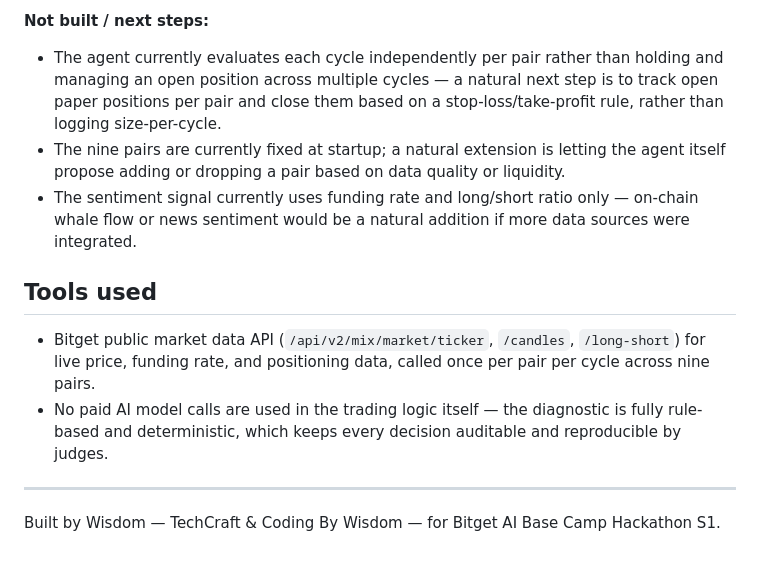
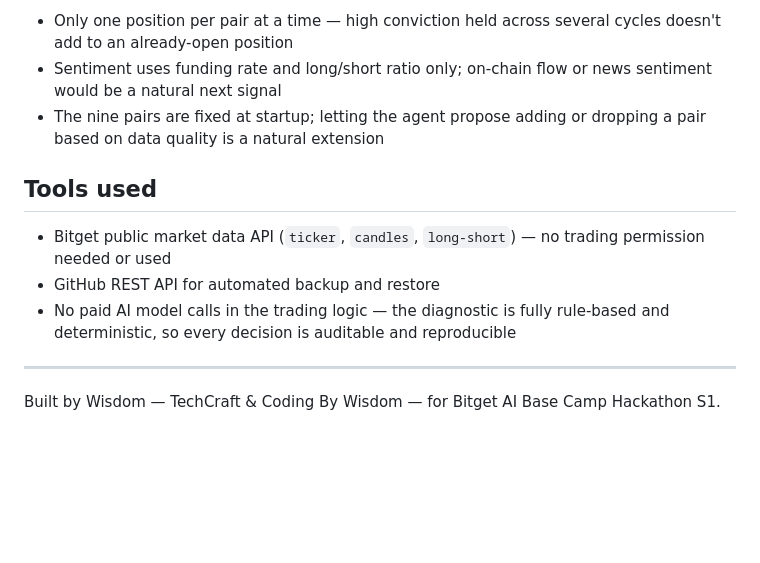
Before and after one commit to wisdomkings001/continuity, a Markdown page: README.md, the part around one of its changes. Rendered like a GitHub page; blank space fills up the shorter version.

```diff
--- a/README.md
+++ b/README.md
@@ -93,13 +120,13 @@ The agent runs continuously on Railway, appending to its log every cycle. The lo
 
-**Not built / next steps:**
-- The agent currently evaluates each cycle independently per pair rather than holding and managing an open position across multiple cycles — a natural next step is to track open paper positions per pair and close them based on a stop-loss/take-profit rule, rather than logging size-per-cycle.
-- The nine pairs are currently fixed at startup; a natural extension is letting the agent itself propose adding or dropping a pair based on data quality or liquidity.
-- The sentiment signal currently uses funding rate and long/short ratio only — on-chain whale flow or news sentiment would be a natural addition if more data sources were integrated.
+- Only one position per pair at a time — high conviction held across several cycles doesn't add to an already-open position
+- Sentiment uses funding rate and long/short ratio only; on-chain flow or news sentiment would be a natural next signal
+- The nine pairs are fixed at startup; letting the agent propose adding or dropping a pair based on data quality is a natural extension
 
 ## Tools used
 
-- Bitget public market data API (`/api/v2/mix/market/ticker`, `/candles`, `/long-short`) for live price, funding rate, and positioning data, called once per pair per cycle across nine pairs.
-- No paid AI model calls are used in the trading logic itself — the diagnostic is fully rule-based and deterministic, which keeps every decision auditable and reproducible by judges.
+- Bitget public market data API (`ticker`, `candles`, `long-short`) — no trading permission needed or used
+- GitHub REST API for automated backup and restore
+- No paid AI model calls in the trading logic — the diagnostic is fully rule-based and deterministic, so every decision is auditable and reproducible
 
 ---
 
```
Also changed, not shown: other parts of README.md (+71 -44 lines).
